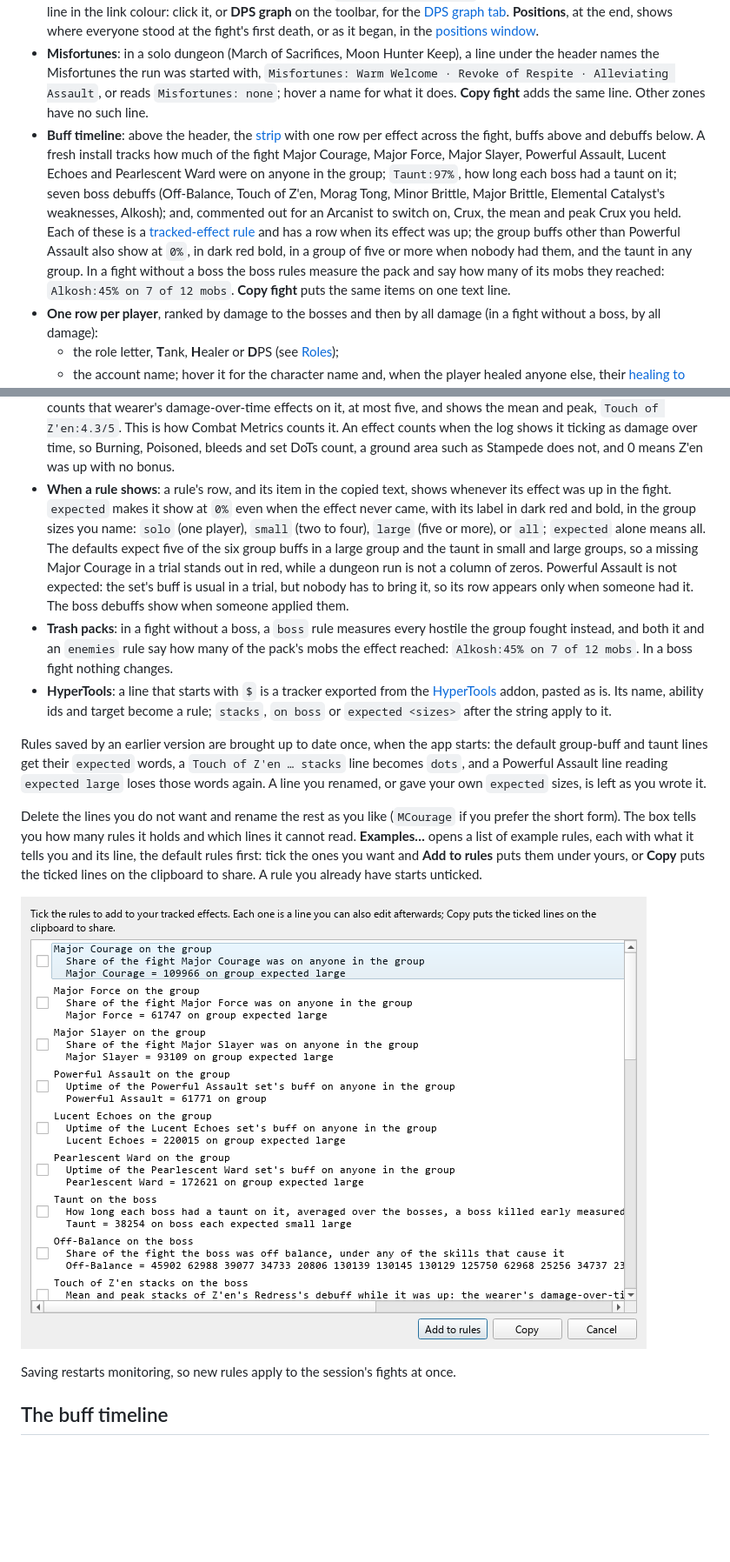
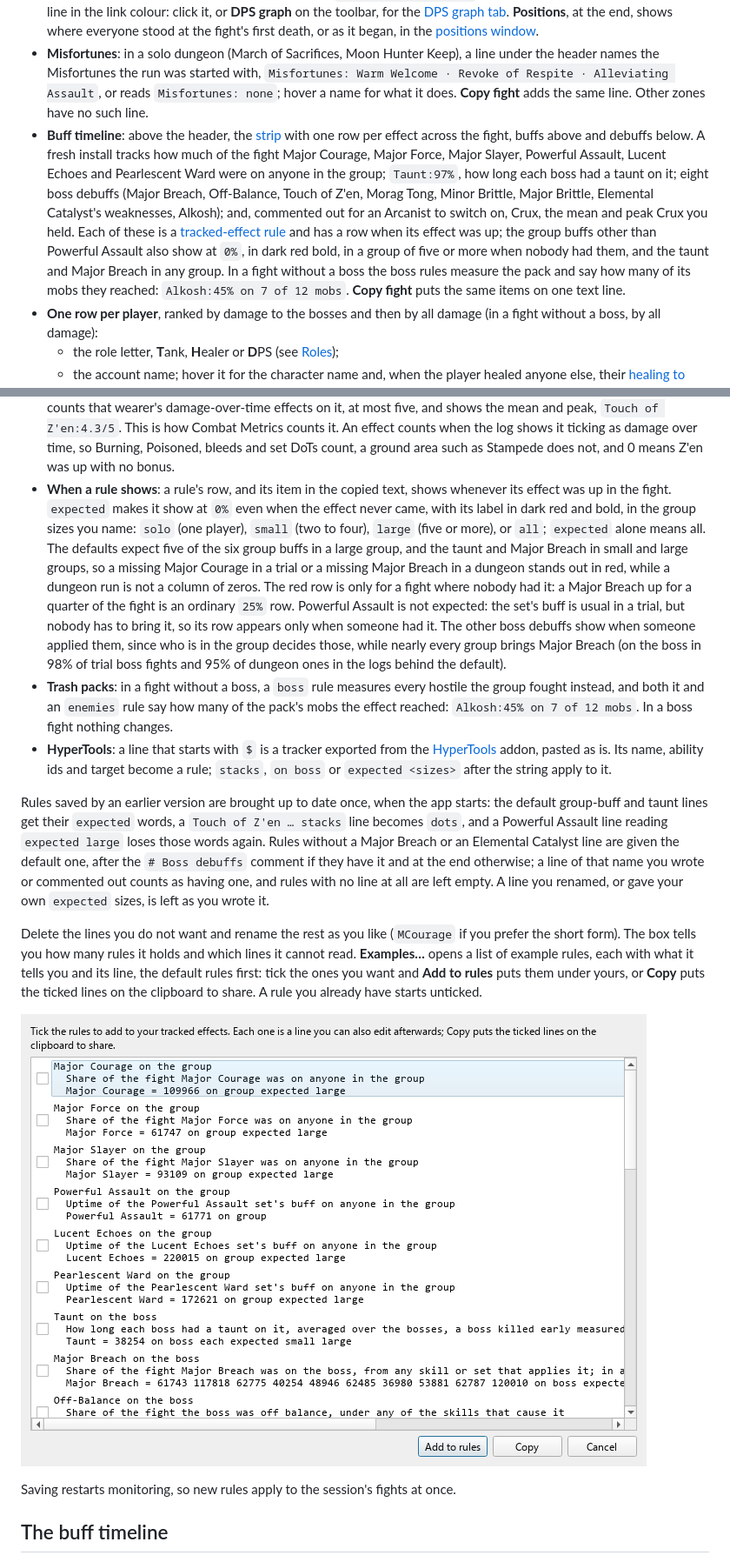
Before and after one commit to brainsnorkel/eso-live-encounterlog-sets-abilities, a Markdown page: docs/user-guide.md, 2 parts joined by grey strips. Shown at 87% size. GitHub-like rendering; pictures changed too: docs/screencaps/examples-dialog.png; blank space fills up the shorter version.

```diff
--- a/docs/user-guide.md
+++ b/docs/user-guide.md
@@ -69,7 +69,7 @@ When a fight completes a trial or an arena, a line under it gives the run's resu
 - **Trial result**: on the fight that completed a trial or an arena, a strip across the top gives the run's result, the same line as in the fight list. **Copy fight** adds it under the first line.
 - **Header**: boss or mob name, then how the pull ended (`Wipe 62%`, as in the [fight list](#fight-history)), duration, group DPS, zone, start time, and player deaths: when anyone died, `Deaths 14` ends in a skull in the link colour, and opens the [Deaths tab](#every-death-of-a-fight). In a fight with a boss the DPS reads `boss / total`: the damage dealt to the units the game flags as bosses, then all damage dealt. The duration is the fight time; when the group's dps time (first hit to last, what the DPS divides by) reads differently, it follows in brackets: `1:40 (dps time 1:32)`. The group DPS ends in a small graph line in the link colour: click it, or **DPS graph** on the toolbar, for the [DPS graph tab](#dps-over-time). **Positions**, at the end, shows where everyone stood at the fight's first death, or as it began, in the [positions window](#positions).
 - **Misfortunes**: in a solo dungeon (March of Sacrifices, Moon Hunter Keep), a line under the header names the Misfortunes the run was started with, `Misfortunes: Warm Welcome · Revoke of Respite · Alleviating Assault`, or reads `Misfortunes: none`; hover a name for what it does. **Copy fight** adds the same line. Other zones have no such line.
-- **Buff timeline**: above the header, the [strip](#the-buff-timeline) with one row per effect across the fight, buffs above and debuffs below. A fresh install tracks how much of the fight Major Courage, Major Force, Major Slayer, Powerful Assault, Lucent Echoes and Pearlescent Ward were on anyone in the group; `Taunt:97%`, how long each boss had a taunt on it; seven boss debuffs (Off-Balance, Touch of Z'en, Morag Tong, Minor Brittle, Major Brittle, Elemental Catalyst's weaknesses, Alkosh); and, commented out for an Arcanist to switch on, Crux, the mean and peak Crux you held. Each of these is a [tracked-effect rule](#tracked-effects) and has a row when its effect was up; the group buffs other than Powerful Assault also show at `0%`, in dark red bold, in a group of five or more when nobody had them, and the taunt in any group. In a fight without a boss the boss rules measure the pack and say how many of its mobs they reached: `Alkosh:45% on 7 of 12 mobs`. **Copy fight** puts the same items on one text line.
+- **Buff timeline**: above the header, the [strip](#the-buff-timeline) with one row per effect across the fight, buffs above and debuffs below. A fresh install tracks how much of the fight Major Courage, Major Force, Major Slayer, Powerful Assault, Lucent Echoes and Pearlescent Ward were on anyone in the group; `Taunt:97%`, how long each boss had a taunt on it; eight boss debuffs (Major Breach, Off-Balance, Touch of Z'en, Morag Tong, Minor Brittle, Major Brittle, Elemental Catalyst's weaknesses, Alkosh); and, commented out for an Arcanist to switch on, Crux, the mean and peak Crux you held. Each of these is a [tracked-effect rule](#tracked-effects) and has a row when its effect was up; the group buffs other than Powerful Assault also show at `0%`, in dark red bold, in a group of five or more when nobody had them, and the taunt and Major Breach in any group. In a fight without a boss the boss rules measure the pack and say how many of its mobs they reached: `Alkosh:45% on 7 of 12 mobs`. **Copy fight** puts the same items on one text line.
 - **One row per player**, ranked by damage to the bosses and then by all damage (in a fight without a boss, by all damage):
   - the role letter, **T**ank, **H**ealer or **D**PS (see [Roles](#what-the-numbers-are-based-on));
   - the account name; hover it for the character name and, when the player healed anyone else, their [healing to others](#what-the-numbers-are-based-on); click it for the [build](#build);
@@ -443,11 +445,11 @@ A rule is `Name = ability ids on <scope>`, then optionally a measure (`stacks`,
 - **Scope** says whose effects count: `self` is the player whose client writes the log, `group` any group member, `pets` a group member's pet, `boss` an enemy the game flags as a boss, `enemies` any hostile.
 - **Measure**: by default, the share of the fight the effect was on at least one unit of the scope, `Off-Balance:17%`. `stacks` gives the mean stack count while it was up and the peak, `Crux:2.1/3`. `each` measures every unit of the scope separately, over the time that unit was alive in the fight, and shows the mean. That is the taunt's measure: a fight with two bosses averages them, and a boss killed early is measured to its death.
 - **`dots`** is for Touch of Z'en, whose stacks the game never writes to the log: while a wearer's Z'en is on the boss, it counts that wearer's damage-over-time effects on it, at most five, and shows the mean and peak, `Touch of Z'en:4.3/5`. This is how Combat Metrics counts it. An effect counts when the log shows it ticking as damage over time, so Burning, Poisoned, bleeds and set DoTs count, a ground area such as Stampede does not, and 0 means Z'en was up with no bonus.
-- **When a rule shows**: a rule's row, and its item in the copied text, shows whenever its effect was up in the fight. `expected` makes it show at `0%` even when the effect never came, with its label in dark red and bold, in the group sizes you name: `solo` (one player), `small` (two to four), `large` (five or more), or `all`; `expected` alone means all. The defaults expect five of the six group buffs in a large group and the taunt in small and large groups, so a missing Major Courage in a trial stands out in red, while a dungeon run is not a column of zeros. Powerful Assault is not expected: the set's buff is usual in a trial, but nobody has to bring it, so its row appears only when someone had it. The boss debuffs show when someone applied them.
+- **When a rule shows**: a rule's row, and its item in the copied text, shows whenever its effect was up in the fight. `expected` makes it show at `0%` even when the effect never came, with its label in dark red and bold, in the group sizes you name: `solo` (one player), `small` (two to four), `large` (five or more), or `all`; `expected` alone means all. The defaults expect five of the six group buffs in a large group, and the taunt and Major Breach in small and large groups, so a missing Major Courage in a trial or a missing Major Breach in a dungeon stands out in red, while a dungeon run is not a column of zeros. The red row is only for a fight where nobody had it: a Major Breach up for a quarter of the fight is an ordinary `25%` row. Powerful Assault is not expected: the set's buff is usual in a trial, but nobody has to bring it, so its row appears only when someone had it. The other boss debuffs show when someone applied them, since who is in the group decides those, while nearly every group brings Major Breach (on the boss in 98% of trial boss fights and 95% of dungeon ones in the logs behind the default).
 - **Trash packs**: in a fight without a boss, a `boss` rule measures every hostile the group fought instead, and both it and an `enemies` rule say how many of the pack's mobs the effect reached: `Alkosh:45% on 7 of 12 mobs`. In a boss fight nothing changes.
 - **HyperTools**: a line that starts with `$` is a tracker exported from the [HyperTools](https://github.com/Hyperioxes/HyperTools) addon, pasted as is. Its name, ability ids and target become a rule; `stacks`, `on boss` or `expected <sizes>` after the string apply to it.
 
-Rules saved by an earlier version are brought up to date once, when the app starts: the default group-buff and taunt lines get their `expected` words, a `Touch of Z'en … stacks` line becomes `dots`, and a Powerful Assault line reading `expected large` loses those words again. A line you renamed, or gave your own `expected` sizes, is left as you wrote it.
+Rules saved by an earlier version are brought up to date once, when the app starts: the default group-buff and taunt lines get their `expected` words, a `Touch of Z'en … stacks` line becomes `dots`, and a Powerful Assault line reading `expected large` loses those words again. Rules without a Major Breach or an Elemental Catalyst line are given the default one, after the `# Boss debuffs` comment if they have it and at the end otherwise; a line of that name you wrote or commented out counts as having one, and rules with no line at all are left empty. A line you renamed, or gave your own `expected` sizes, is left as you wrote it.
 
 Delete the lines you do not want and rename the rest as you like (`MCourage` if you prefer the short form). The box tells you how many rules it holds and which lines it cannot read. **Examples…** opens a list of example rules, each with what it tells you and its line, the default rules first: tick the ones you want and **Add to rules** puts them under yours, or **Copy** puts the ticked lines on the clipboard to share. A rule you already have starts unticked.
 
```
Also changed, not shown: other parts of docs/user-guide.md (+2 -0 lines), README.md (+1 -1 lines), changelog.d/243-major-breach.md (added, +6 -0 lines), docs/screencaps/main-window.png, docs/screencaps/settings-tracked-effects.png, 10 other files.
